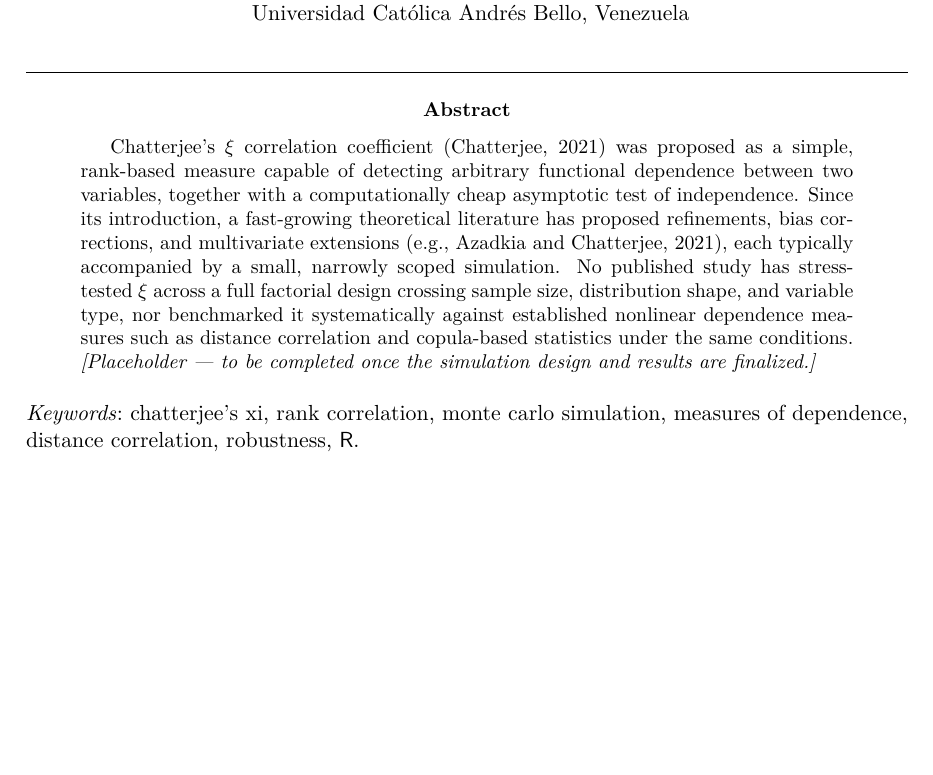
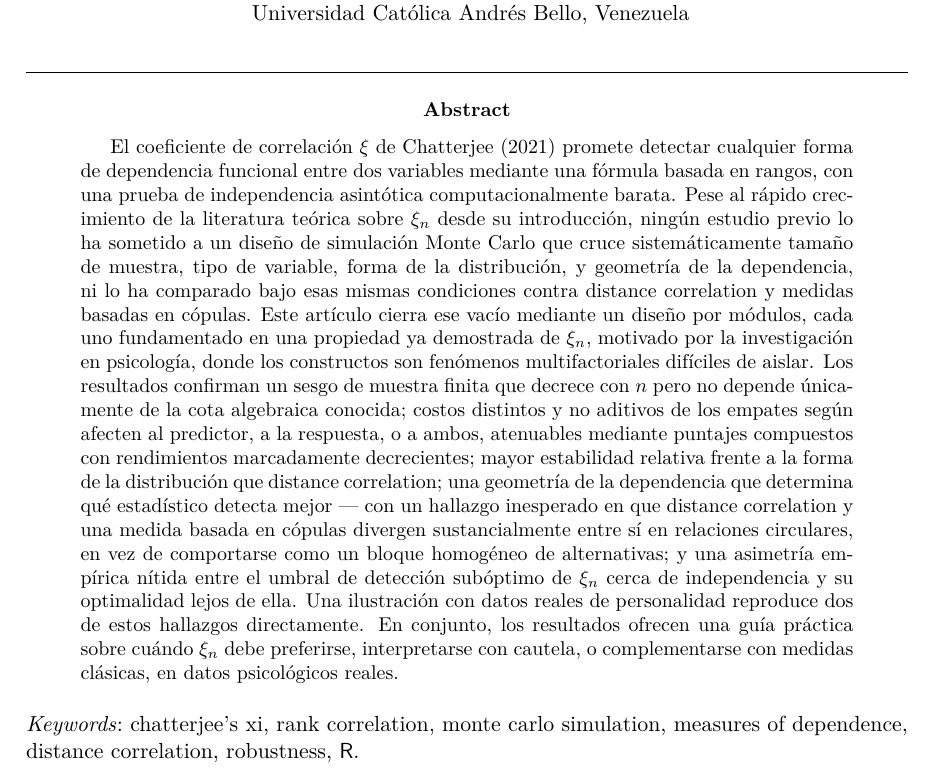
Before and after one commit to ArchieJamDev/ChatterjeeXi-Simulation, a LaTeX document (paper/paper.tex): part of page 1 of 21 before the commit and part of page 1 of 22 after it, cut so that both start at the same text, the shorter picture padded with empty space. Compiled offline with pdfLaTeX.

Commit message:
Add final abstract synthesizing motivation, method, and all real findings
Replaces the placeholder abstract with a full synthesis: the
literature gap, the module-based Monte Carlo design grounded in
proven xi_n properties, condensed results across H1-H5 (including the
unexpected circular-geometry divergence between dCor and tau*), the
bfi real-data replications, and the practical takeaway for applied
psychology research. This completes the manuscript's content in
Spanish -- English translation remains for the pre-submission pass.

Co-Authored-By: Claude Sonnet 5 <noreply@anthropic.com>

```diff
--- a/paper/paper.tex
+++ b/paper/paper.tex
@@ -24,20 +24,39 @@
 \Shorttitle{Stress-Testing Chatterjee's Xi Correlation Coefficient}
 
 \Abstract{
-  Chatterjee's $\xi$ correlation coefficient (Chatterjee, 2021) was
-  proposed as a simple, rank-based measure capable of detecting arbitrary
-  functional dependence between two variables, together with a
-  computationally cheap asymptotic test of independence. Since its
-  introduction, a fast-growing theoretical literature has proposed
-  refinements, bias corrections, and multivariate extensions (e.g.,
-  Azadkia and Chatterjee, 2021), each typically accompanied by a small,
-  narrowly scoped simulation. No published study has stress-tested
-  $\xi$ across a full factorial design crossing sample size,
-  distribution shape, and variable type, nor benchmarked it
-  systematically against established nonlinear dependence measures such
-  as distance correlation and copula-based statistics under the same
-  conditions. \emph{[Placeholder --- to be completed once the
-  simulation design and results are finalized.]}
+  % NOTA: redactado en español para revision; traducir al ingles en
+  % la version final antes de enviar.
+  El coeficiente de correlación $\xi$ de Chatterjee (2021) promete
+  detectar cualquier forma de dependencia funcional entre dos
+  variables mediante una fórmula basada en rangos, con una prueba de
+  independencia asintótica computacionalmente barata. Pese al
+  rápido crecimiento de la literatura teórica sobre $\xi_n$ desde su
+  introducción, ningún estudio previo lo ha sometido a un diseño de
+  simulación Monte Carlo que cruce sistemáticamente tamaño de
+  muestra, tipo de variable, forma de la distribución, y geometría de
+  la dependencia, ni lo ha comparado bajo esas mismas condiciones
+  contra distance correlation y medidas basadas en cópulas. Este
+  artículo cierra ese vacío mediante un diseño por módulos, cada uno
+  fundamentado en una propiedad ya demostrada de $\xi_n$, motivado
+  por la investigación en psicología, donde los constructos son
+  fenómenos multifactoriales difíciles de aislar. Los resultados
+  confirman un sesgo de muestra finita que decrece con $n$ pero no
+  depende únicamente de la cota algebraica conocida; costos distintos
+  y no aditivos de los empates según afecten al predictor, a la
+  respuesta, o a ambos, atenuables mediante puntajes compuestos con
+  rendimientos marcadamente decrecientes; mayor estabilidad relativa
+  frente a la forma de la distribución que distance correlation; una
+  geometría de la dependencia que determina qué estadístico detecta
+  mejor --- con un hallazgo inesperado en que distance correlation y
+  una medida basada en cópulas divergen sustancialmente entre sí en
+  relaciones circulares, en vez de comportarse como un bloque
+  homogéneo de alternativas; y una asimetría empírica nítida entre el
+  umbral de detección subóptimo de $\xi_n$ cerca de independencia y su
+  optimalidad lejos de ella. Una ilustración con datos reales de
+  personalidad reproduce dos de estos hallazgos directamente. En
+  conjunto, los resultados ofrecen una guía práctica sobre cuándo
+  $\xi_n$ debe preferirse, interpretarse con cautela, o complementarse
+  con medidas clásicas, en datos psicológicos reales.
 }
 
 \Keywords{chatterjee's xi, rank correlation, monte carlo simulation, measures of dependence, distance correlation, robustness, \proglang{R}}
```
